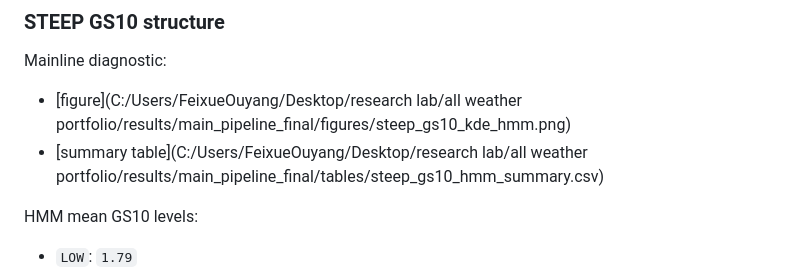
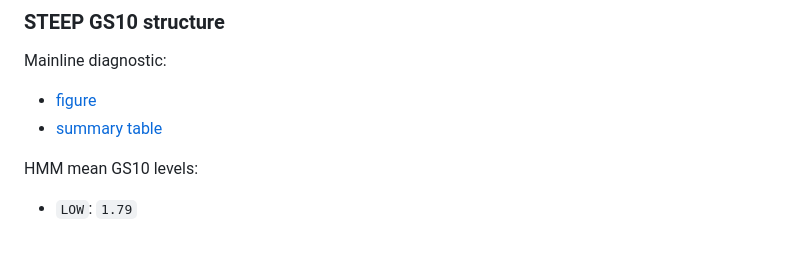
Before and after one commit to Snow-Ouyang/Regime-Aware-All-Weather-Portfolio, a Markdown page: README.md, the part around one of its changes. GitHub-like rendering; blank space fills up the shorter version.

```diff
--- a/README.md
+++ b/README.md
@@ -46,8 +46,8 @@ Final bands:
 ### STEEP GS10 structure
 
 Mainline diagnostic:
-- [figure](C:/Users/FeixueOuyang/Desktop/research lab/all weather portfolio/results/main_pipeline_final/figures/steep_gs10_kde_hmm.png)
-- [summary table](C:/Users/FeixueOuyang/Desktop/research lab/all weather portfolio/results/main_pipeline_final/tables/steep_gs10_hmm_summary.csv)
+- [figure](results/main_pipeline_final/figures/steep_gs10_kde_hmm.png)
+- [summary table](results/main_pipeline_final/tables/steep_gs10_hmm_summary.csv)
 
 HMM mean GS10 levels:
 - `LOW`: `1.79`
```
Also changed, not shown: other parts of README.md (+9 -9 lines), reports/FINAL_REPORT.md (+7 -7 lines).
